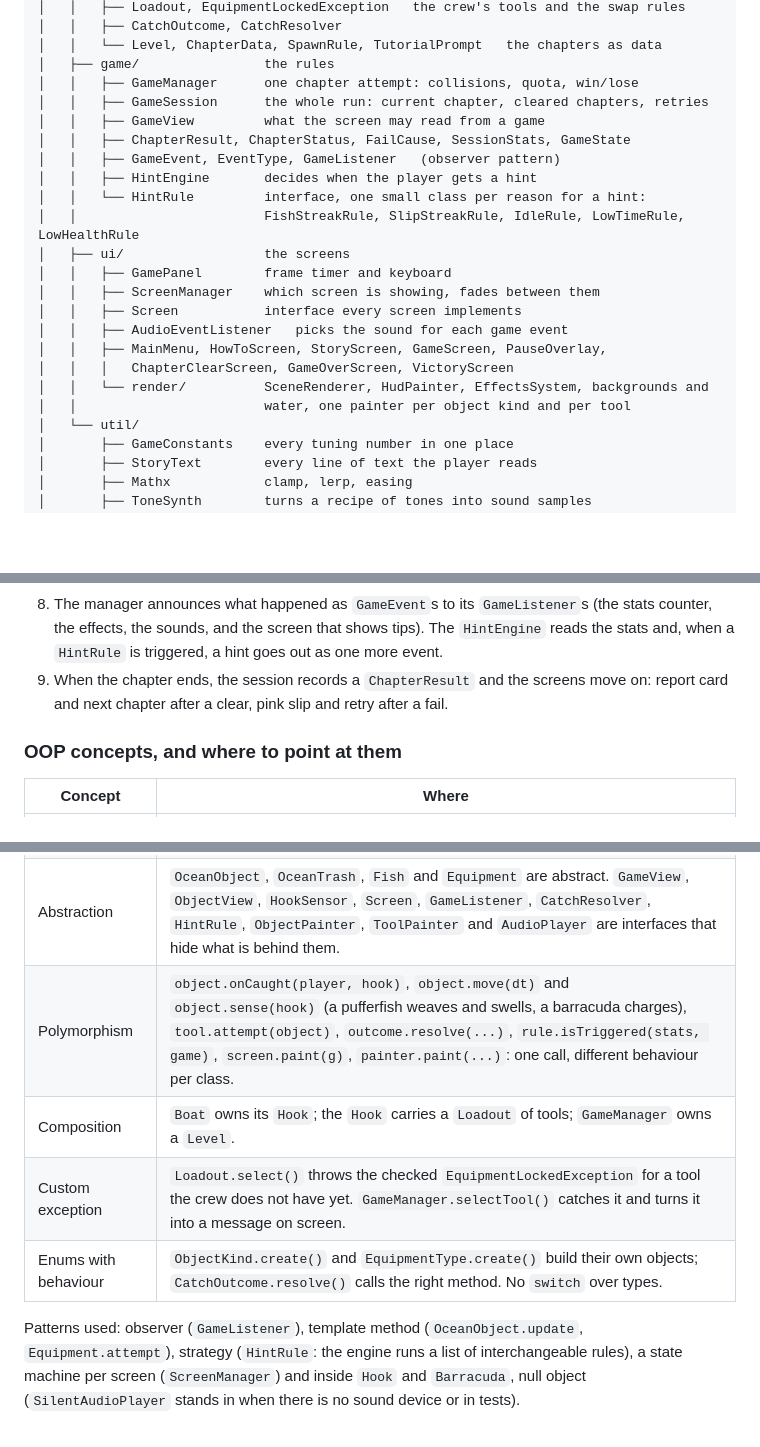
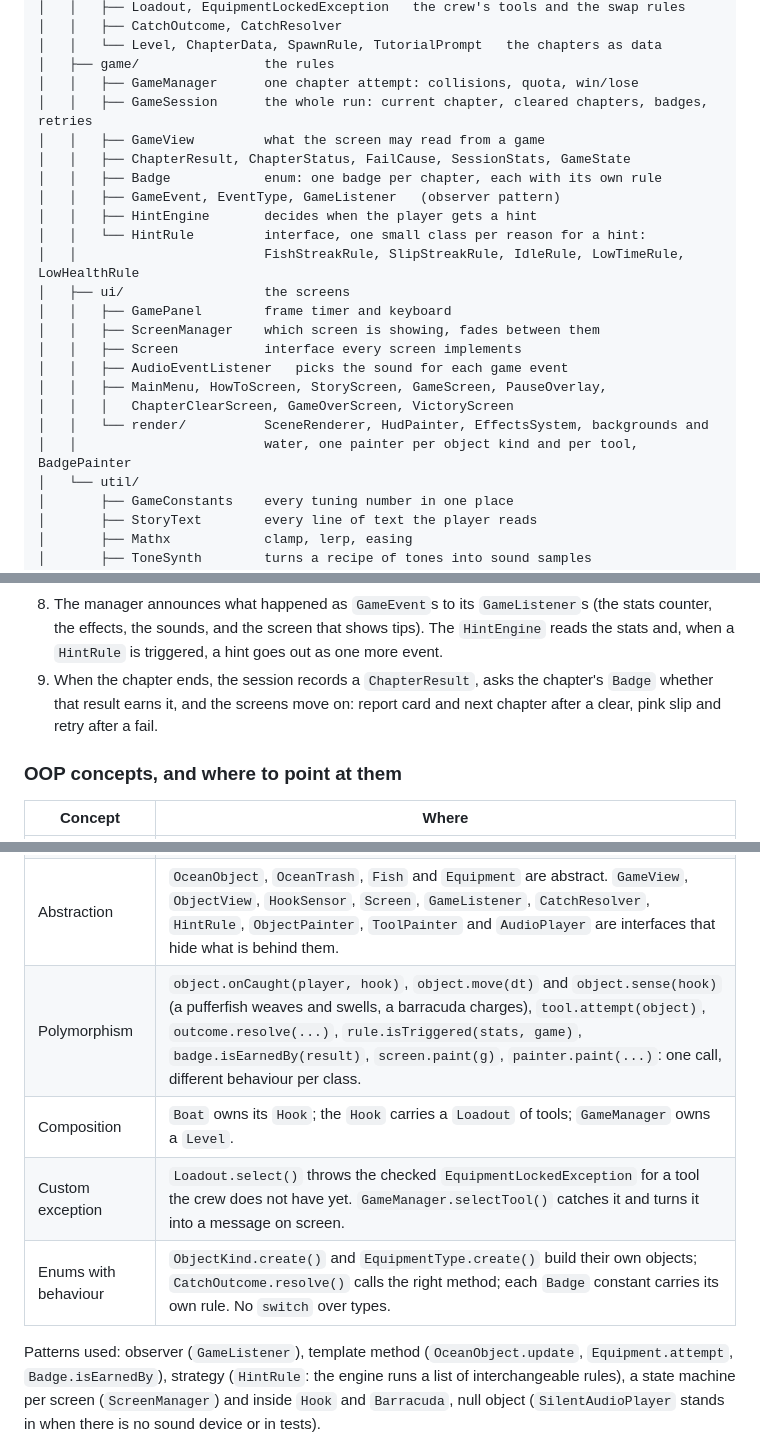
Before and after one commit to NJJAV33/Fish2trash, a Markdown page: README.md, 3 parts joined by grey strips. Drawn GitHub-style; blank space fills up the shorter version.

```diff
--- a/README.md
+++ b/README.md
@@ -108,9 +117,10 @@ FISH2TRASH/
 │   │   └── Level, ChapterData, SpawnRule, TutorialPrompt   the chapters as data
 │   ├── game/                the rules
 │   │   ├── GameManager      one chapter attempt: collisions, quota, win/lose
-│   │   ├── GameSession      the whole run: current chapter, cleared chapters, retries
+│   │   ├── GameSession      the whole run: current chapter, cleared chapters, badges, retries
 │   │   ├── GameView         what the screen may read from a game
 │   │   ├── ChapterResult, ChapterStatus, FailCause, SessionStats, GameState
+│   │   ├── Badge            enum: one badge per chapter, each with its own rule
 │   │   ├── GameEvent, EventType, GameListener   (observer pattern)
 │   │   ├── HintEngine       decides when the player gets a hint
 │   │   └── HintRule         interface, one small class per reason for a hint:
@@ -123,7 +133,7 @@ FISH2TRASH/
 │   │   ├── MainMenu, HowToScreen, StoryScreen, GameScreen, PauseOverlay,
 │   │   │   ChapterClearScreen, GameOverScreen, VictoryScreen
 │   │   └── render/          SceneRenderer, HudPainter, EffectsSystem, backgrounds and
-│   │                        water, one painter per object kind and per tool
+│   │                        water, one painter per object kind and per tool, BadgePainter
 │   └── util/
 │       ├── GameConstants    every tuning number in one place
 │       ├── StoryText        every line of text the player reads
@@ -160,8 +170,9 @@ A class diagram is in [docs/class-diagram.md](docs/class-diagram.md).
    (the stats counter, the effects, the sounds, and the screen that shows tips).
    The `HintEngine` reads the stats and, when a `HintRule` is triggered, a hint goes out
    as one more event.
-9. When the chapter ends, the session records a `ChapterResult` and the screens move on:
-   report card and next chapter after a clear, pink slip and retry after a fail.
+9. When the chapter ends, the session records a `ChapterResult`, asks the chapter's
+   `Badge` whether that result earns it, and the screens move on: report card and next
+   chapter after a clear, pink slip and retry after a fail.
 
 ### OOP concepts, and where to point at them
 
@@ -170,13 +181,13 @@ A class diagram is in [docs/class-diagram.md](docs/class-diagram.md).
 | Encapsulation | Every field is private. `Player` only changes through `addPoints()` and `loseHealth()`, which enforce the rules. Lists are handed out read-only. |
 | Inheritance | `OceanObject` → `OceanTrash` → `PlasticBottle`, `Can`, `FishingNet`, and `OceanObject` → `Fish` → `SmallFish`, `BigFish`, `Pufferfish`, `Barracuda`. `Equipment` → `PlainHook`, `Magnet`, `NetCutter`. |
 | Abstraction | `OceanObject`, `OceanTrash`, `Fish` and `Equipment` are abstract. `GameView`, `ObjectView`, `HookSensor`, `Screen`, `GameListener`, `CatchResolver`, `HintRule`, `ObjectPainter`, `ToolPainter` and `AudioPlayer` are interfaces that hide what is behind them. |
-| Polymorphism | `object.onCaught(player, hook)`, `object.move(dt)` and `object.sense(hook)` (a pufferfish weaves and swells, a barracuda charges), `tool.attempt(object)`, `outcome.resolve(...)`, `rule.isTriggered(stats, game)`, `screen.paint(g)`, `painter.paint(...)`: one call, different behaviour per class. |
+| Polymorphism | `object.onCaught(player, hook)`, `object.move(dt)` and `object.sense(hook)` (a pufferfish weaves and swells, a barracuda charges), `tool.attempt(object)`, `outcome.resolve(...)`, `rule.isTriggered(stats, game)`, `badge.isEarnedBy(result)`, `screen.paint(g)`, `painter.paint(...)`: one call, different behaviour per class. |
 | Composition | `Boat` owns its `Hook`; the `Hook` carries a `Loadout` of tools; `GameManager` owns a `Level`. |
 | Custom exception | `Loadout.select()` throws the checked `EquipmentLockedException` for a tool the crew does not have yet. `GameManager.selectTool()` catches it and turns it into a message on screen. |
-| Enums with behaviour | `ObjectKind.create()` and `EquipmentType.create()` build their own objects; `CatchOutcome.resolve()` calls the right method. No `switch` over types. |
+| Enums with behaviour | `ObjectKind.create()` and `EquipmentType.create()` build their own objects; `CatchOutcome.resolve()` calls the right method; each `Badge` constant carries its own rule. No `switch` over types. |
 
 Patterns used: observer (`GameListener`), template method (`OceanObject.update`,
-`Equipment.attempt`), strategy (`HintRule`: the engine runs a list of interchangeable
+`Equipment.attempt`, `Badge.isEarnedBy`), strategy (`HintRule`: the engine runs a list of interchangeable
 rules), a state machine per screen (`ScreenManager`) and inside
 `Hook` and `Barracuda`, null object (`SilentAudioPlayer` stands in when there is no
 sound device or in tests).
```
Also changed, not shown: other parts of README.md (+19 -1 lines), docs/proposal-edits.md (+11 -6 lines), docs/screenshots/cleared.png (added), docs/screenshots/report.png (added).
